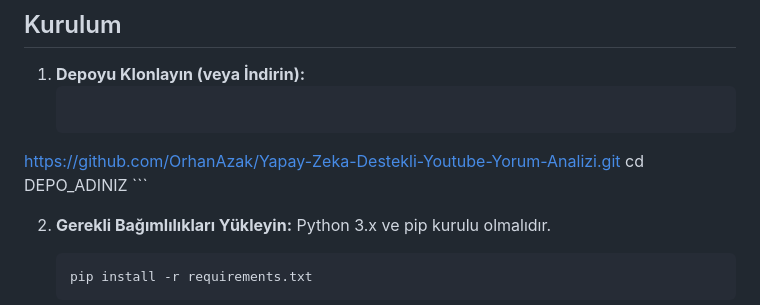
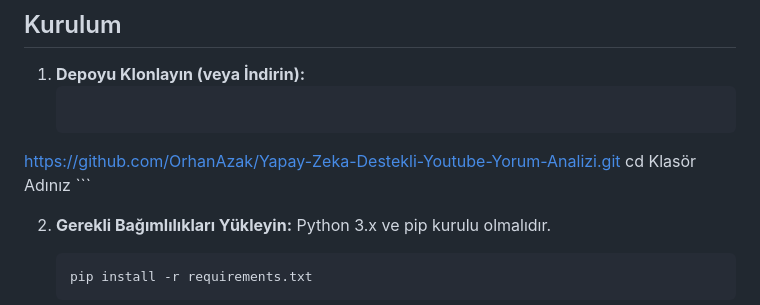
Before and after one commit to OrhanAzak/Yapay-Zeka-Destekli-Youtube-Yorum-Analizi, a Markdown page: README.md, the part around the change. GitHub-like rendering.

````diff
--- a/README.md
+++ b/README.md
@@ -21,7 +21,7 @@ Bu proje, bir YouTube video linki üzerinden yorumları çeken ve bu yorumları
 1.  **Depoyu Klonlayın (veya İndirin):**
     ```bash
    https://github.com/OrhanAzak/Yapay-Zeka-Destekli-Youtube-Yorum-Analizi.git
-    cd DEPO_ADINIZ
+    cd Klasör Adınız
     ```
 
 2.  **Gerekli Bağımlılıkları Yükleyin:**
````
